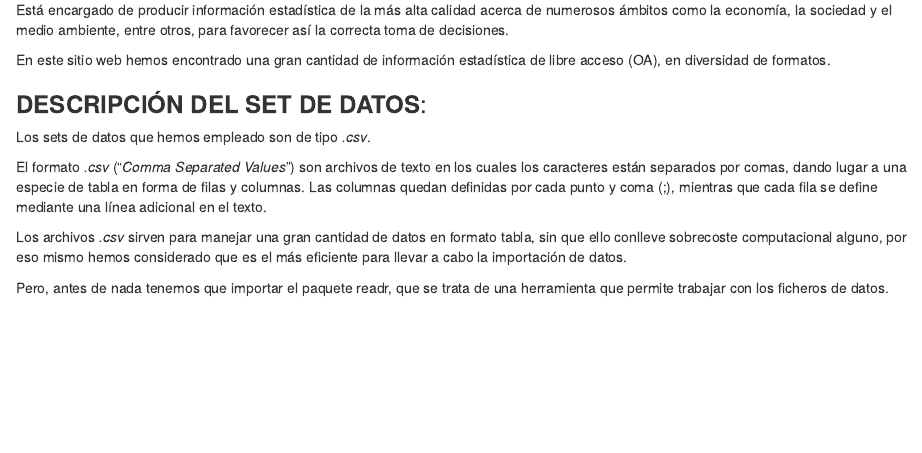
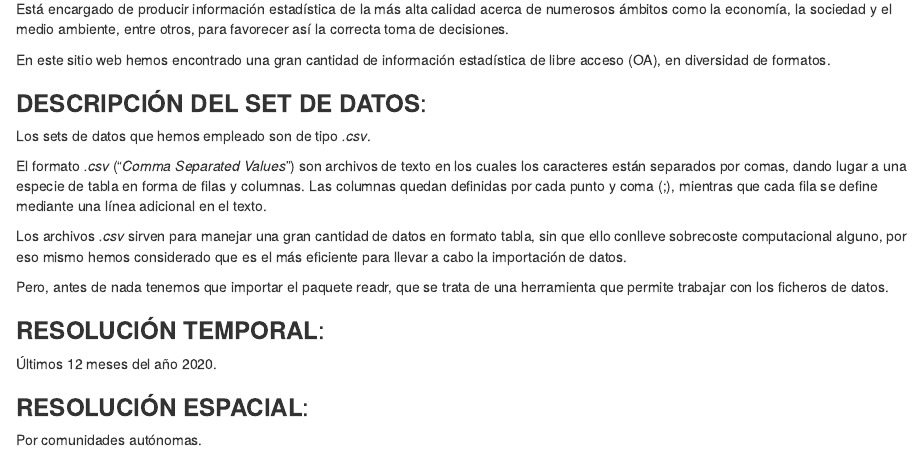
Before and after one commit to albamiguel/Inaccesibilidad-sanitaria-y-efectos-en-salud, an R Markdown document (Informe.Rmd): the page in a window 1100 px wide, from 1920 px down before the commit and from 1950 px down after it, so that both start at the same text. Rendered offline with R 4.5, knitr and Pandoc, with nearby package versions.

Commit message:
Tercera parte metodología

```diff
--- a/Informe.Rmd
+++ b/Informe.Rmd
@@ -80,3 +81,13 @@ El formato _.csv_ (“*Comma Separated Values*") son archivos de texto en los cu
 Los archivos *.csv* sirven para manejar una gran cantidad de datos en formato tabla, sin que ello conlleve sobrecoste computacional alguno, por eso mismo hemos considerado que es el más eficiente para llevar a cabo la importación de datos.
 
 Pero, antes de nada tenemos que importar el paquete readr, que se trata de una herramienta que permite trabajar con los ficheros de datos.
+
+
+### __RESOLUCIÓN TEMPORAL__:
+
+Últimos 12 meses del año 2020.
+
+
+### __RESOLUCIÓN ESPACIAL__:
+
+Por comunidades autónomas.
```
Also changed, not shown: Informe.Rmd (1 more changed lines).
